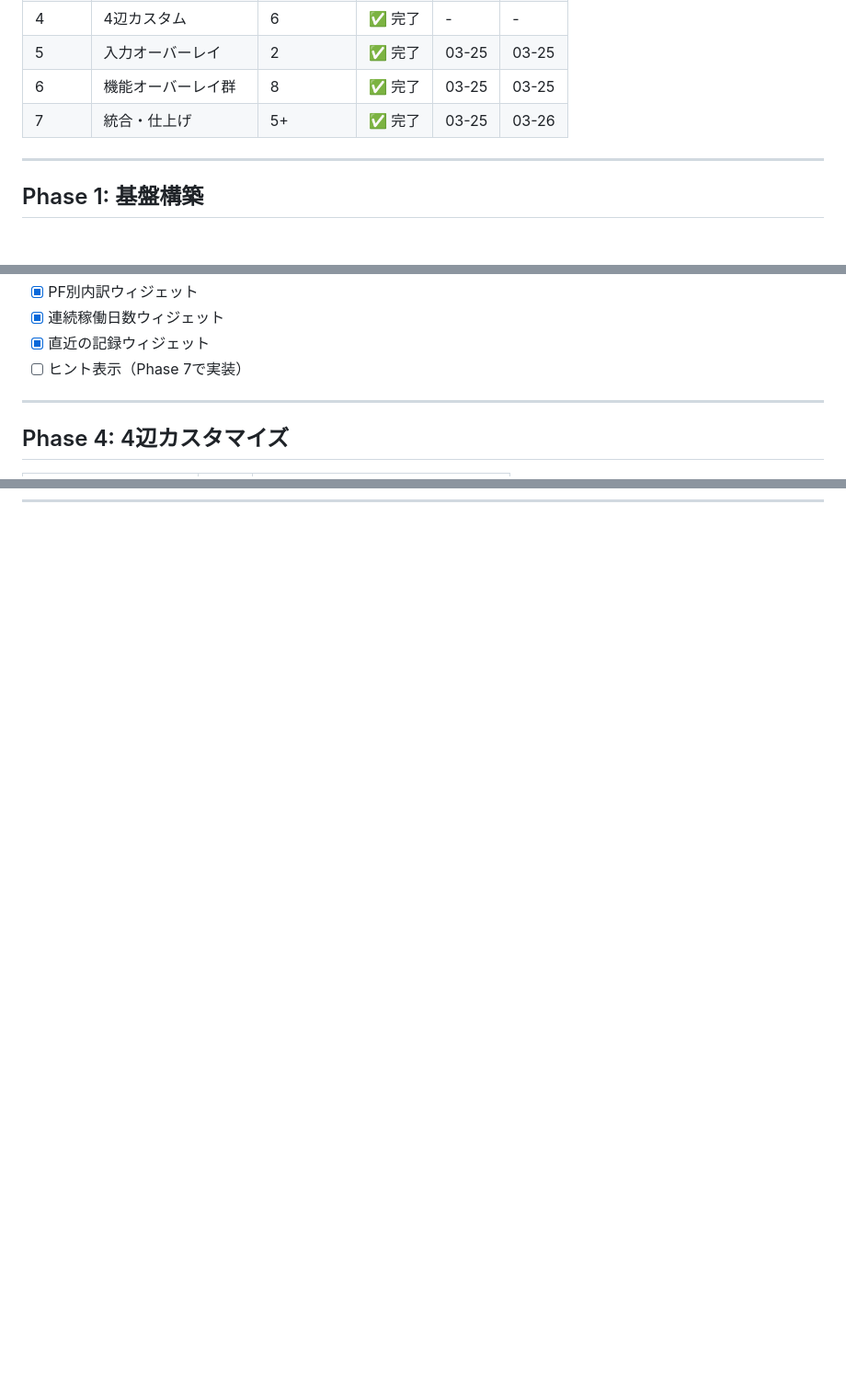
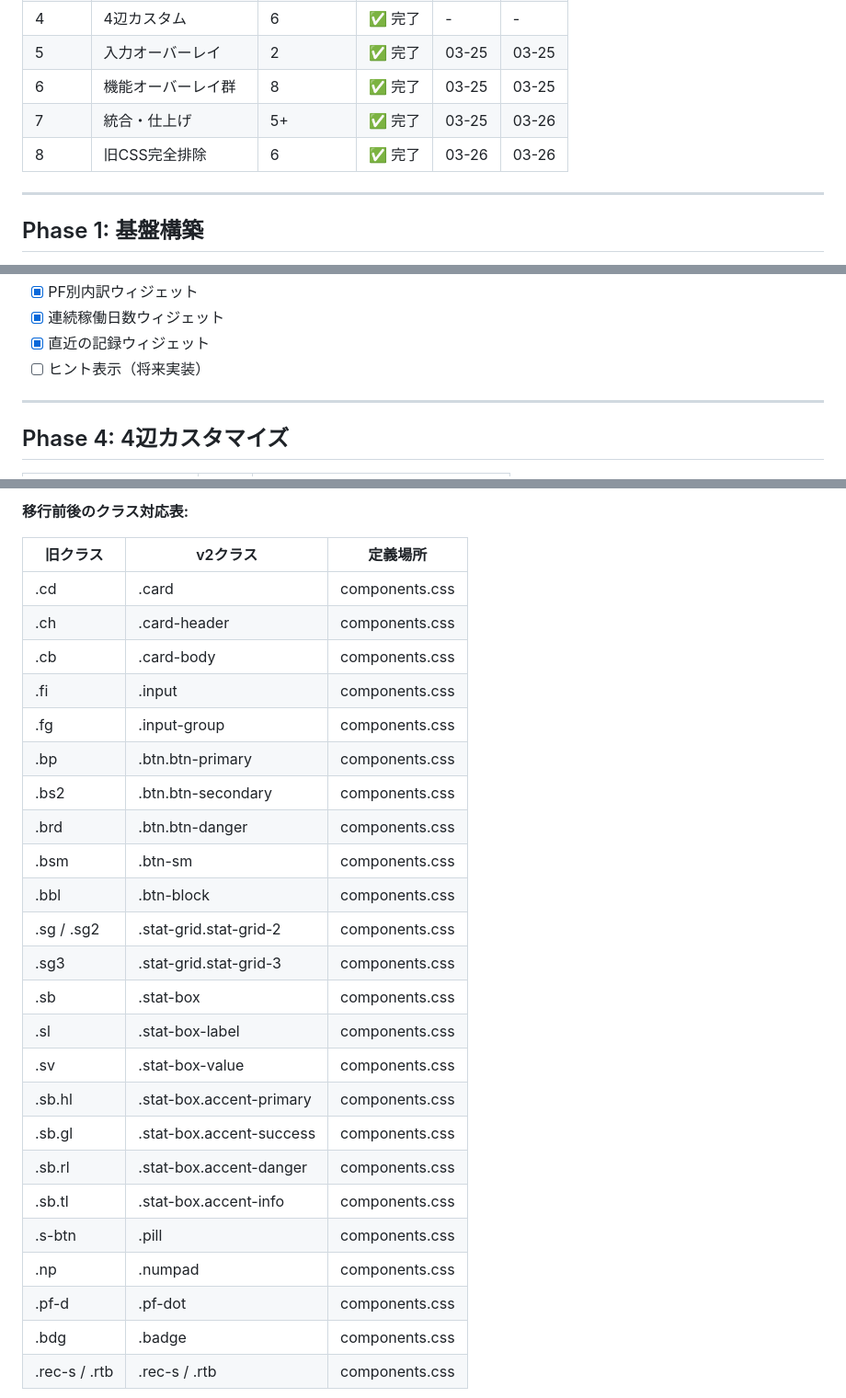
Before and after one commit to Sarutahiko358/DeliEasyNEO, a Markdown page: PROGRESS.md, 3 parts joined by grey strips. Shown at 92% size. Rendered like a GitHub page; blank space fills up the shorter version.

```diff
--- a/PROGRESS.md
+++ b/PROGRESS.md
@@ -17,6 +17,7 @@
 | 5 | 入力オーバーレイ | 2 | ✅ 完了 | 03-25 | 03-25 |
 | 6 | 機能オーバーレイ群 | 8 | ✅ 完了 | 03-25 | 03-25 |
 | 7 | 統合・仕上げ | 5+ | ✅ 完了 | 03-25 | 03-26 |
+| 8 | 旧CSS完全排除 | 6 | ✅ 完了 | 03-26 | 03-26 |
 
 ---
 
@@ -99,7 +100,7 @@
 - [x] PF別内訳ウィジェット
 - [x] 連続稼働日数ウィジェット
 - [x] 直近の記録ウィジェット
-- [ ] ヒント表示（Phase 7で実装）
+- [ ] ヒント表示（将来実装）
 
 ---
 
@@ -208,0 +229,29 @@
+**移行前後のクラス対応表:**
+
+| 旧クラス | v2クラス | 定義場所 |
+|---------|---------|---------|
+| .cd | .card | components.css |
+| .ch | .card-header | components.css |
+| .cb | .card-body | components.css |
+| .fi | .input | components.css |
+| .fg | .input-group | components.css |
+| .bp | .btn.btn-primary | components.css |
+| .bs2 | .btn.btn-secondary | components.css |
+| .brd | .btn.btn-danger | components.css |
+| .bsm | .btn-sm | components.css |
+| .bbl | .btn-block | components.css |
+| .sg / .sg2 | .stat-grid.stat-grid-2 | components.css |
+| .sg3 | .stat-grid.stat-grid-3 | components.css |
+| .sb | .stat-box | components.css |
+| .sl | .stat-box-label | components.css |
+| .sv | .stat-box-value | components.css |
+| .sb.hl | .stat-box.accent-primary | components.css |
+| .sb.gl | .stat-box.accent-success | components.css |
+| .sb.rl | .stat-box.accent-danger | components.css |
+| .sb.tl | .stat-box.accent-info | components.css |
+| .s-btn | .pill | components.css |
+| .np | .numpad | components.css |
+| .pf-d | .pf-dot | components.css |
+| .bdg | .badge | components.css |
+| .rec-s / .rtb | .rec-s / .rtb | components.css |
+
```
Also changed, not shown: other parts of PROGRESS.md (+60 -7 lines), REDESIGN-PLAN.md (+4 -2 lines).
